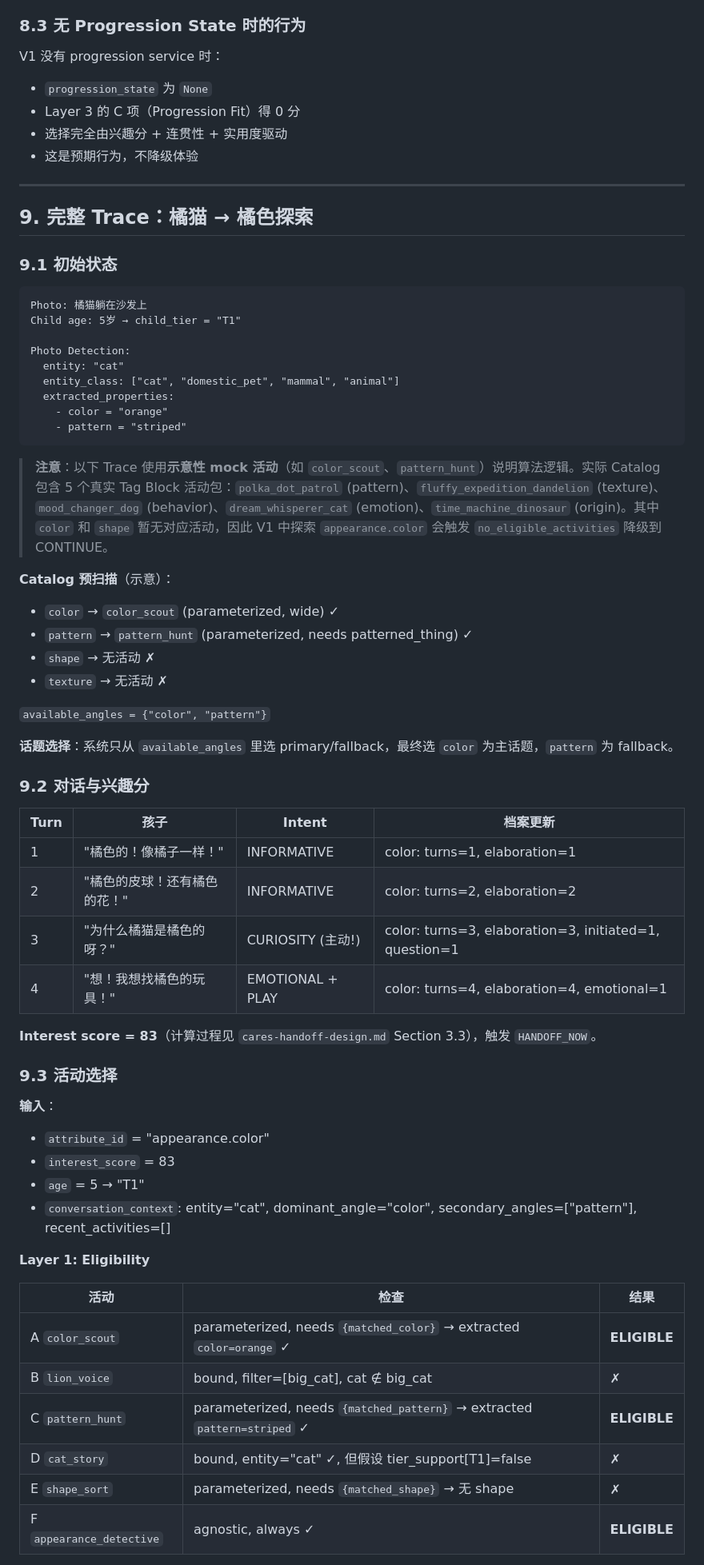
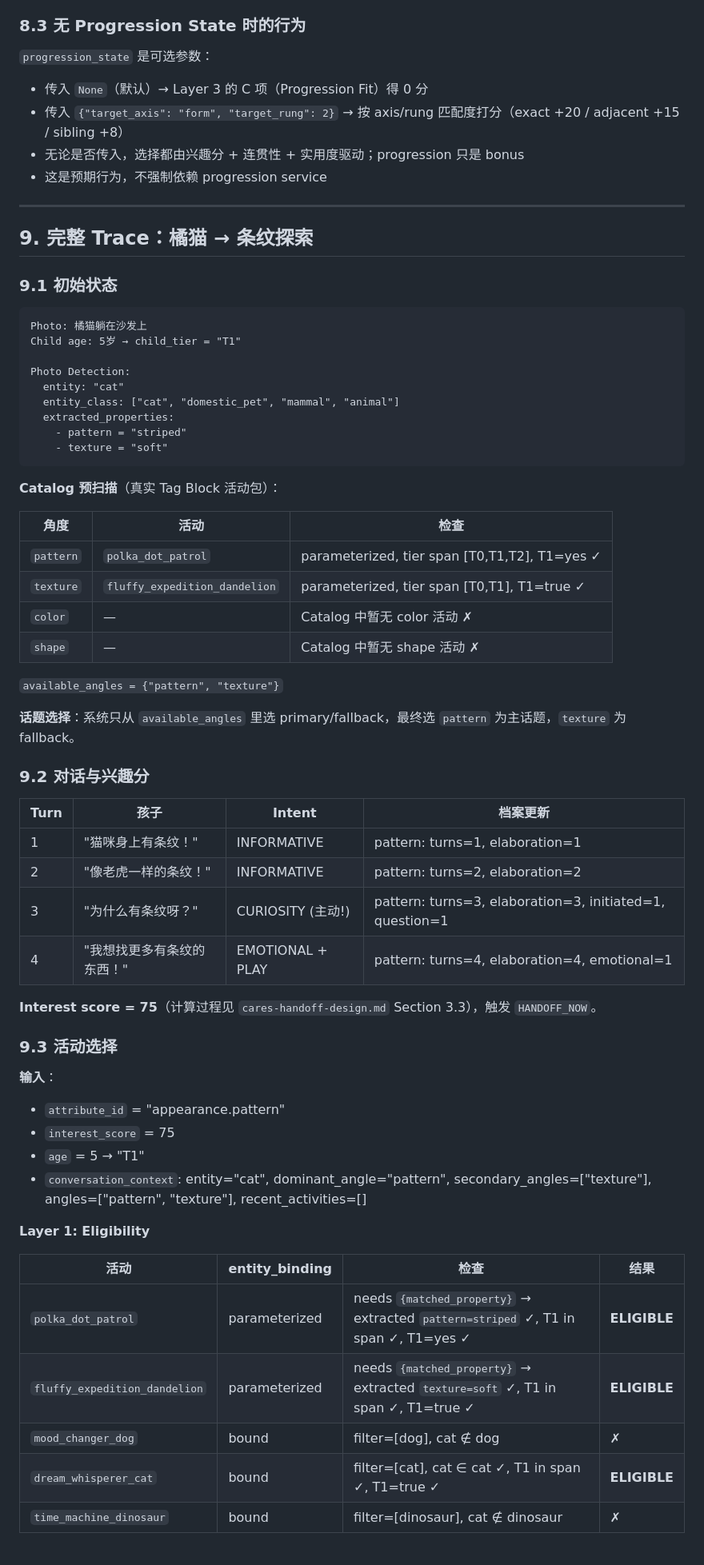
Before and after one commit to HuangJiaChen1/AI_ask_ask, a Markdown page: docs/activity-selection-strategy.md, the part around one of its changes. Shown at 80% size. Drawn GitHub-style.

````diff
--- a/docs/activity-selection-strategy.md
+++ b/docs/activity-selection-strategy.md
@@ -490,15 +491,15 @@ def select_best_activity(
 
 ### 8.3 无 Progression State 时的行为
 
-V1 没有 progression service 时：
-- `progression_state` 为 `None`
-- Layer 3 的 C 项（Progression Fit）得 0 分
-- 选择完全由兴趣分 + 连贯性 + 实用度驱动
-- 这是预期行为，不降级体验
+`progression_state` 是可选参数：
+- 传入 `None`（默认）→ Layer 3 的 C 项（Progression Fit）得 0 分
+- 传入 `{"target_axis": "form", "target_rung": 2}` → 按 axis/rung 匹配度打分（exact +20 / adjacent +15 / sibling +8）
+- 无论是否传入，选择都由兴趣分 + 连贯性 + 实用度驱动；progression 只是 bonus
+- 这是预期行为，不强制依赖 progression service
 
 ---
 
-## 9. 完整 Trace：橘猫 → 橘色探索
+## 9. 完整 Trace：橘猫 → 条纹探索
 
 ### 9.1 初始状态
 
@@ -510,49 +511,49 @@ Photo Detection:
   entity: "cat"
   entity_class: ["cat", "domestic_pet", "mammal", "animal"]
   extracted_properties:
-    - color = "orange"
     - pattern = "striped"
+    - texture = "soft"
 ```
 
-> **注意**：以下 Trace 使用**示意性 mock 活动**（如 `color_scout`、`pattern_hunt`）说明算法逻辑。实际 Catalog 包含 5 个真实 Tag Block 活动包：`polka_dot_patrol` (pattern)、`fluffy_expedition_dandelion` (texture)、`mood_changer_dog` (behavior)、`dream_whisperer_cat` (emotion)、`time_machine_dinosaur` (origin)。其中 `color` 和 `shape` 暂无对应活动，因此 V1 中探索 `appearance.color` 会触发 `no_eligible_activities` 降级到 CONTINUE。
+**Catalog 预扫描**（真实 Tag Block 活动包）：
 
-**Catalog 预扫描**（示意）：
-- `color` → `color_scout` (parameterized, wide) ✓
-- `pattern` → `pattern_hunt` (parameterized, needs patterned_thing) ✓
-- `shape` → 无活动 ✗
-- `texture` → 无活动 ✗
+| 角度 | 活动 | 检查 |
+|------|------|------|
+| `pattern` | `polka_dot_patrol` | parameterized, tier span [T0,T1,T2], T1=yes ✓ |
+| `texture` | `fluffy_expedition_dandelion` | parameterized, tier span [T0,T1], T1=true ✓ |
+| `color` | — | Catalog 中暂无 color 活动 ✗ |
+| `shape` | — | Catalog 中暂无 shape 活动 ✗ |
 
-`available_angles = {"color", "pattern"}`
+`available_angles = {"pattern", "texture"}`
 
-**话题选择**：系统只从 `available_angles` 里选 primary/fallback，最终选 `color` 为主话题，`pattern` 为 fallback。
+**话题选择**：系统只从 `available_angles` 里选 primary/fallback，最终选 `pattern` 为主话题，`texture` 为 fallback。
 
 ### 9.2 对话与兴趣分
 
 | Turn | 孩子 | Intent | 档案更新 |
 |------|------|--------|----------|
-| 1 | "橘色的！像橘子一样！" | INFORMATIVE | color: turns=1, elaboration=1 |
-| 2 | "橘色的皮球！还有橘色的花！" | INFORMATIVE | color: turns=2, elaboration=2 |
-| 3 | "为什么橘猫是橘色的呀？" | CURIOSITY (主动!) | color: turns=3, elaboration=3, initiated=1, question=1 |
-| 4 | "想！我想找橘色的玩具！" | EMOTIONAL + PLAY | color: turns=4, elaboration=4, emotional=1 |
+| 1 | "猫咪身上有条纹！" | INFORMATIVE | pattern: turns=1, elaboration=1 |
+| 2 | "像老虎一样的条纹！" | INFORMATIVE | pattern: turns=2, elaboration=2 |
+| 3 | "为什么有条纹呀？" | CURIOSITY (主动!) | pattern: turns=3, elaboration=3, initiated=1, question=1 |
+| 4 | "我想找更多有条纹的东西！" | EMOTIONAL + PLAY | pattern: turns=4, elaboration=4, emotional=1 |
 
-**Interest score = 83**（计算过程见 `cares-handoff-design.md` Section 3.3），触发 `HANDOFF_NOW`。
+**Interest score = 75**（计算过程见 `cares-handoff-design.md` Section 3.3），触发 `HANDOFF_NOW`。
 
 ### 9.3 活动选择
 
 **输入**：
-- `attribute_id` = "appearance.color"
-- `interest_score` = 83
+- `attribute_id` = "appearance.pattern"
+- `interest_score` = 75
 - `age` = 5 → "T1"
-- `conversation_context`: entity="cat", dominant_angle="color", secondary_angles=["pattern"], recent_activities=[]
+- `conversation_context`: entity="cat", dominant_angle="pattern", secondary_angles=["texture"], angles=["pattern", "texture"], recent_activities=[]
 
 **Layer 1: Eligibility**
 
-| 活动 | 检查 | 结果 |
-|------|------|------|
-| A `color_scout` | parameterized, needs `{matched_color}` → extracted `color=orange` ✓ | **ELIGIBLE** |
-| B `lion_voice` | bound, filter=[big_cat], cat ∉ big_cat | ✗ |
-| C `pattern_hunt` | parameterized, needs `{matched_pattern}` → extracted `pattern=striped` ✓ | **ELIGIBLE** |
-| D `cat_story` | bound, entity="cat" ✓, 但假设 tier_support[T1]=false | ✗ |
-| E `shape_sort` | parameterized, needs `{matched_shape}` → 无 shape | ✗ |
-| F `appearance_detective` | agnostic, always ✓ | **ELIGIBLE** |
+| 活动 | entity_binding | 检查 | 结果 |
+|------|---------------|------|------|
+| `polka_dot_patrol` | parameterized | needs `{matched_property}` → extracted `pattern=striped` ✓, T1 in span ✓, T1=yes ✓ | **ELIGIBLE** |
+| `fluffy_expedition_dandelion` | parameterized | needs `{matched_property}` → extracted `texture=soft` ✓, T1 in span ✓, T1=true ✓ | **ELIGIBLE** |
+| `mood_changer_dog` | bound | filter=[dog], cat ∉ dog | ✗ |
+| `dream_whisperer_cat` | bound | filter=[cat], cat ∈ cat ✓, T1 in span ✓, T1=true ✓ | **ELIGIBLE** |
+| `time_machine_dinosaur` | bound | filter=[dinosaur], cat ∉ dinosaur | ✗ |
 
````
Also changed, not shown: other parts of docs/activity-selection-strategy.md (+59 -36 lines), docs/cares-handoff-design.md (+10 -5 lines).
